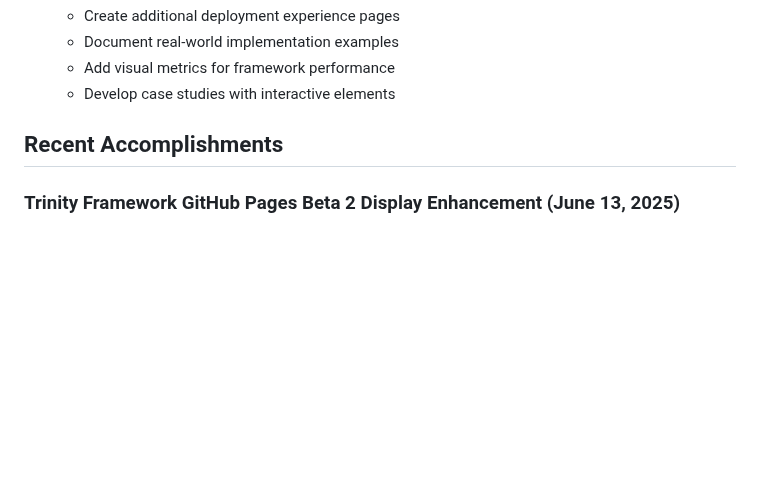
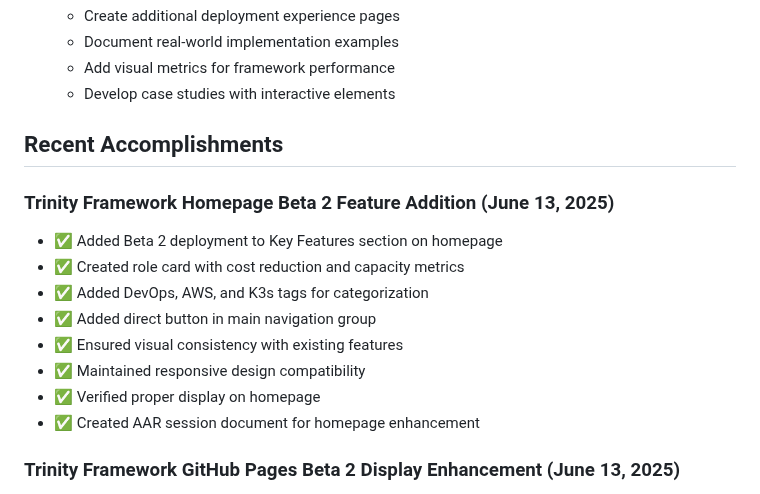
Before and after one commit to jlchatha/trinity-framework-core, a Markdown page: STATUS.md, the part around the change. Drawn GitHub-style; blank space fills up the shorter version.

Commit message:
Update STATUS.md with homepage Beta 2 feature addition, add AAR session document

```diff
--- a/STATUS.md
+++ b/STATUS.md
@@ -260,6 +260,16 @@ None currently identified
 
 ## Recent Accomplishments
 
+### Trinity Framework Homepage Beta 2 Feature Addition (June 13, 2025)
+- ✅ Added Beta 2 deployment to Key Features section on homepage
+- ✅ Created role card with cost reduction and capacity metrics
+- ✅ Added DevOps, AWS, and K3s tags for categorization
+- ✅ Added direct button in main navigation group
+- ✅ Ensured visual consistency with existing features
+- ✅ Maintained responsive design compatibility
+- ✅ Verified proper display on homepage
+- ✅ Created AAR session document for homepage enhancement
+
 ### Trinity Framework GitHub Pages Beta 2 Display Enhancement (June 13, 2025)
 - ✅ Added Field Reports section to main documentation page
 - ✅ Created card for Beta 2 deployment experience
```
Also changed, not shown: AAR/sessions/2025-06-13-trinity-framework-homepage-beta2-feature.md (added, +100 -0 lines).
